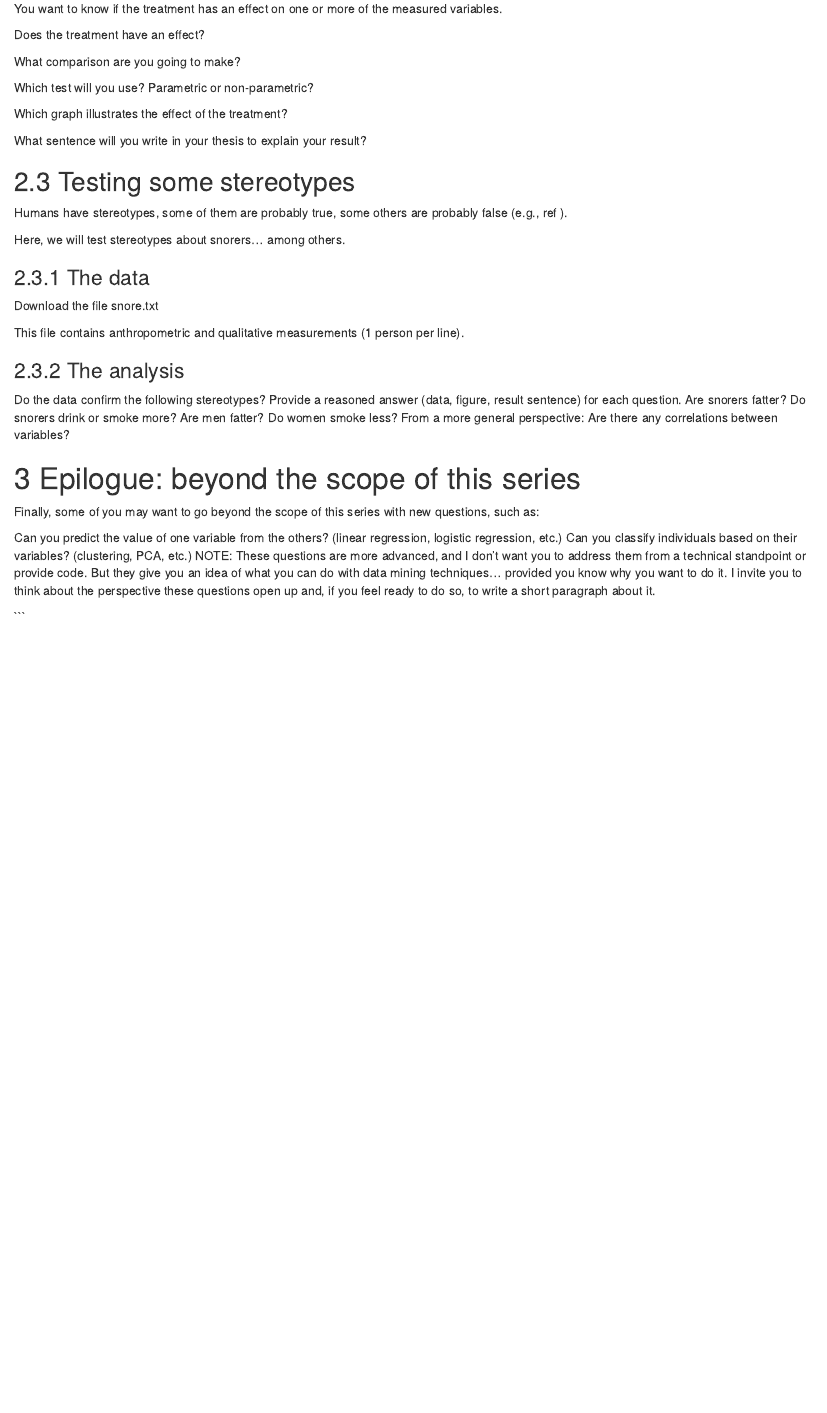
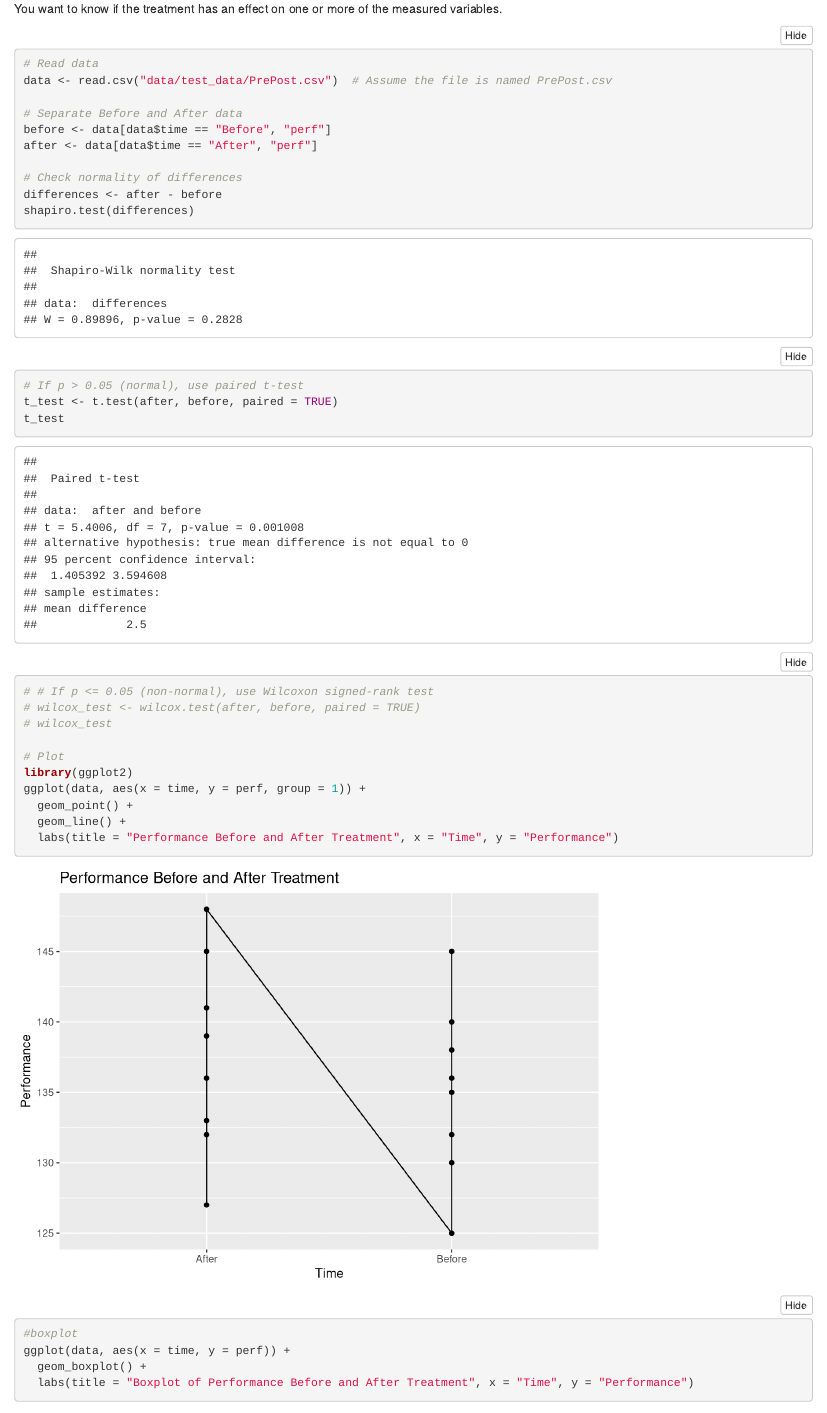
Before and after one commit to JINWEIZHANGG/IEAP-Series02-RStudio, an R Markdown document (IEAP-Series02-RStudio.Rmd): the page in a window 1100 px wide, from 7170 px down. Rendered offline with R 4.5, knitr and Pandoc, with nearby package versions; folded parts are opened.

Commit message:
Update IEAP-Series02-RStudio.Rmd
why we use paired t-test

````diff
--- a/IEAP-Series02-RStudio.Rmd
+++ b/IEAP-Series02-RStudio.Rmd
@@ -167,3 +167,33 @@ Make a table, with one row per variable, and the following columns:
 |time|time point|-|"before","after"|-|
 ### The analysis
 You want to know if the treatment has an effect on one or more of the measured variables.
+```{r}
+# Read data
+data <- read.csv("data/test_data/PrePost.csv")  # Assume the file is named PrePost.csv
+
+# Separate Before and After data
+before <- data[data$time == "Before", "perf"]
+after <- data[data$time == "After", "perf"]
+
+# Check normality of differences
+differences <- after - before
+shapiro.test(differences)
+
+# If p > 0.05 (normal), use paired t-test
+t_test <- t.test(after, before, paired = TRUE)
+t_test
+
+# # If p <= 0.05 (non-normal), use Wilcoxon signed-rank test
+# wilcox_test <- wilcox.test(after, before, paired = TRUE)
+# wilcox_test
+
+# Plot
+library(ggplot2)
+ggplot(data, aes(x = time, y = perf, group = 1)) +
+  geom_point() +
+  geom_line() +
+  labs(title = "Performance Before and After Treatment", x = "Time", y = "Performance")
+#boxplot
+ggplot(data, aes(x = time, y = perf)) +
+  geom_boxplot() +
+  labs(title = "Boxplot of Performance Before and After Treatment", x = "Time", y = "Performance")
````
Also changed, not shown: IEAP-Series02-RStudio.Rmd (7 more changed lines).
